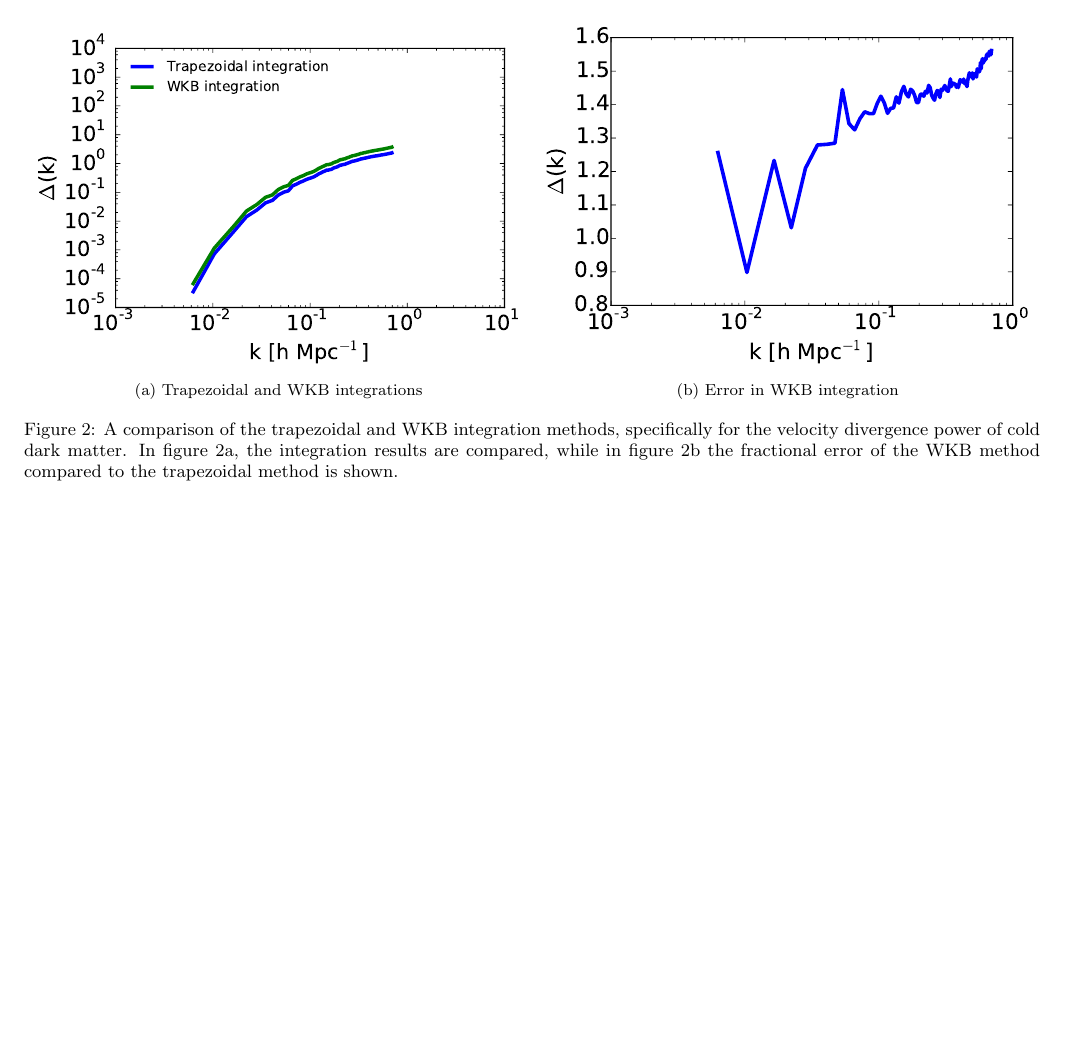
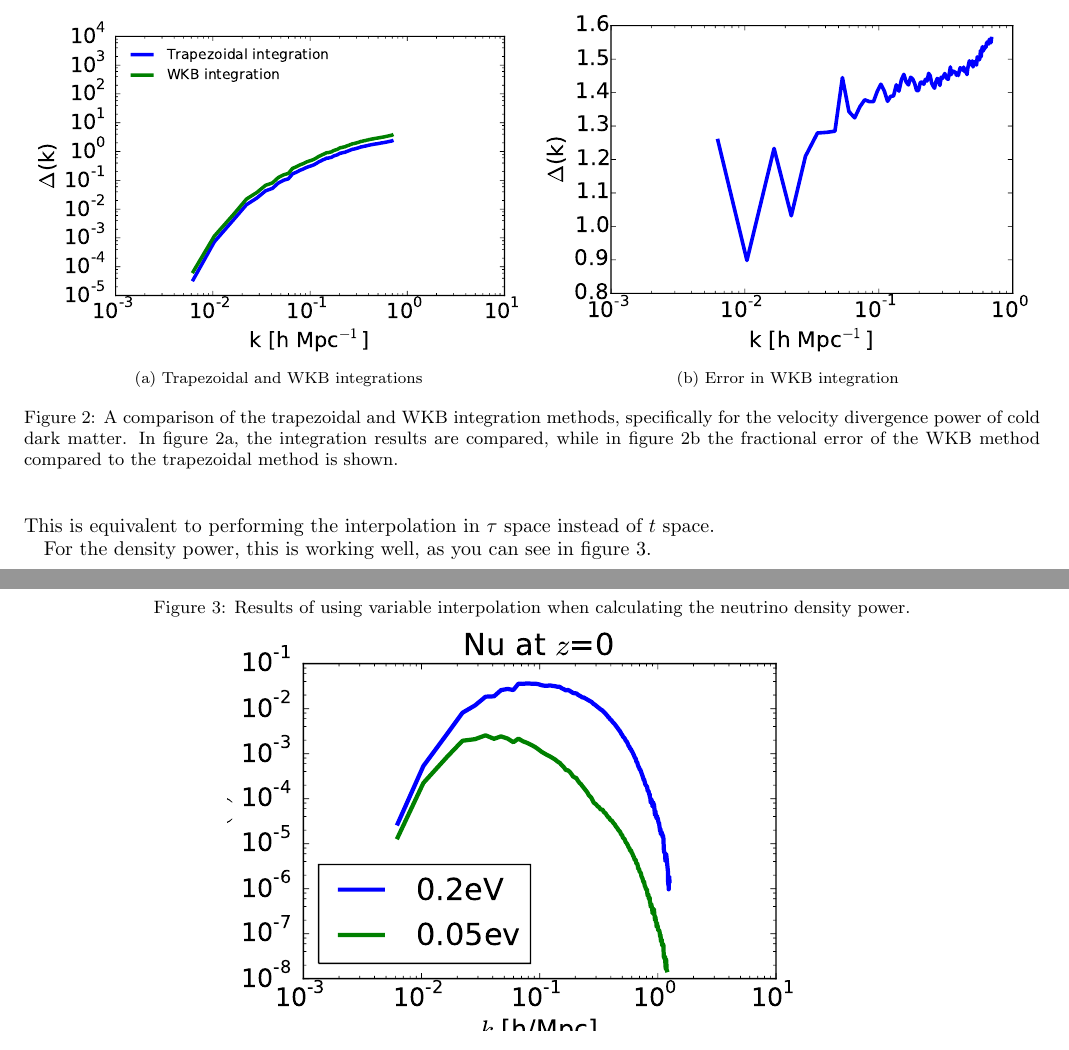
Before and after one commit to danasimard/massive_neutrinos, a LaTeX paper (wkb.tex): part of page 2 of 2 before the commit and two parts of pages 2 and 3 of 3 after it, the two joined at a grey line, cut so that both start at the same text, the shorter picture padded with empty space. Compiled offline with pdfLaTeX.

Commit message:
Added results of variable interpolation to calculate density power

```diff
--- a/wkb.tex
+++ b/wkb.tex
@@ -132,6 +132,17 @@ Say we want N sample points per oscillation, where N should be about
   \mathrm{ \#\;of\;sample\;points} = N \frac{ k c_s } {2 \pi}
   (\tau(z=0)-\tau(z_0))
 \end{equation}
+This is equivalent to performing the interpolation in $\tau$ space
+instead of $t$ space.
 
+For the density power, this is working well, as you can see in figure
+\ref{fig:varinterp_den}.
+
+\begin{figure*}
+  \centering
+  \caption{Results of using variable interpolation when calculating
+    the neutrino density power.}\label{fig:varinterp_den}
+  \includegraphics[width=0.6\textwidth]{Figures/density_nu_variable_interpolation.pdf}
+\end{figure*}
 
 \end{document}
```
Also changed, not shown: Figures/density_nu_variable_interpolation.pdf (added), wkb.pdf, 3 other files.
